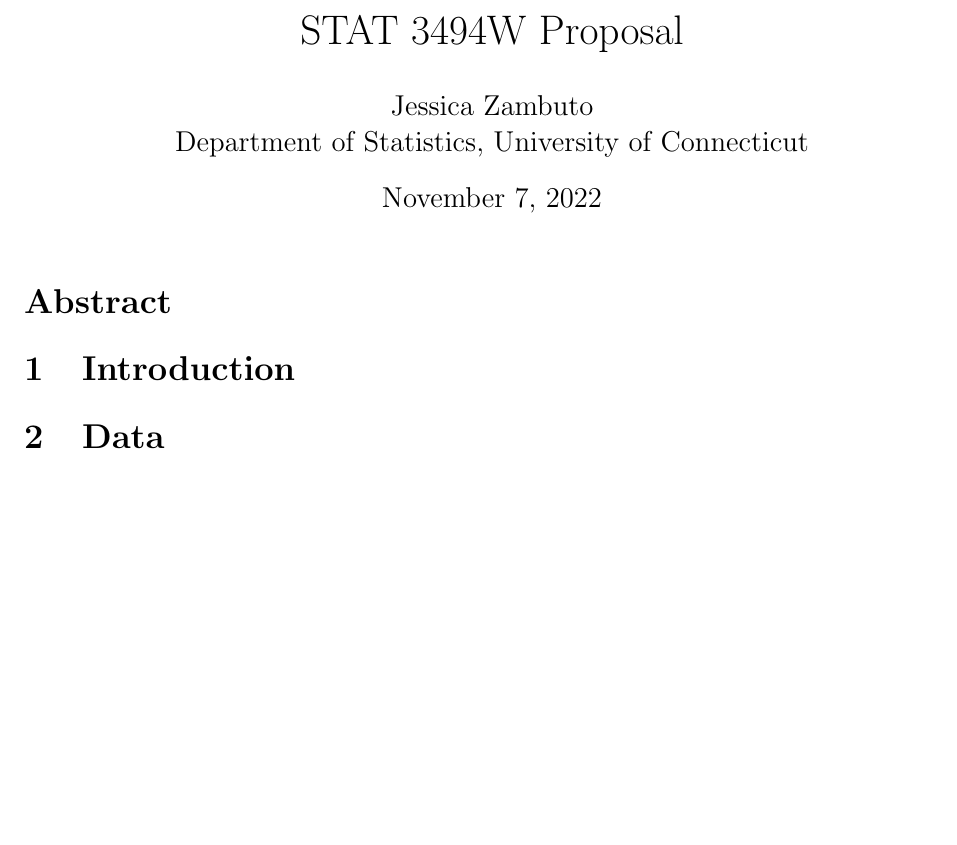
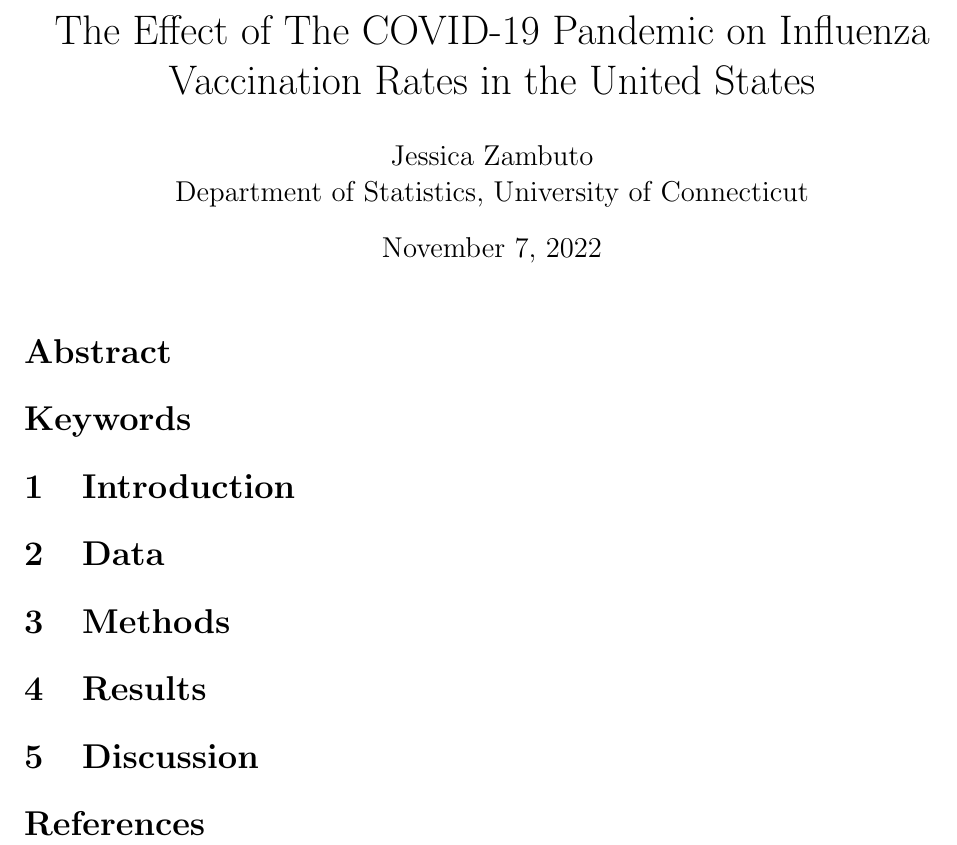
Before and after one commit to statds/course-paper-or-presentation-jmzambuto, a LaTeX document (Manuscript/manuscript.tex): part of the page, cut at the place of the change, the shorter picture padded with empty space. Compiled offline with pdfLaTeX.

Commit message:
add sections

```diff
--- a/Manuscript/manuscript.tex
+++ b/Manuscript/manuscript.tex
@@ -7,7 +7,7 @@
 \usepackage{lipsum}
 \usepackage[colorlinks=true, citecolor=blue]{hyperref}
 
-\title{STAT 3494W Proposal}
+\title{The Effect of The COVID-19 Pandemic on Influenza Vaccination Rates in the United States}
 \author{Jessica Zambuto\\
 Department of Statistics, University of Connecticut}
 
@@ -15,7 +15,14 @@ Department of Statistics, University of Connecticut}
 \maketitle
 \section*{Abstract}
 \label{sec:Abstract}
+\section*{Keywords}
+\label{sec:Keywords}
 \section{Introduction}
 \label{sec:Introduction}
 \section{Data}
+\label{sec:data}
+\section{Methods}
 \label{sec:Methods}
+\section{Results}
+\label{sec:Results}
+\section{Discussion}
```
Also changed, not shown: Manuscript/manuscript.pdf, Manuscript/manuscript.tex (3 more changed lines).
